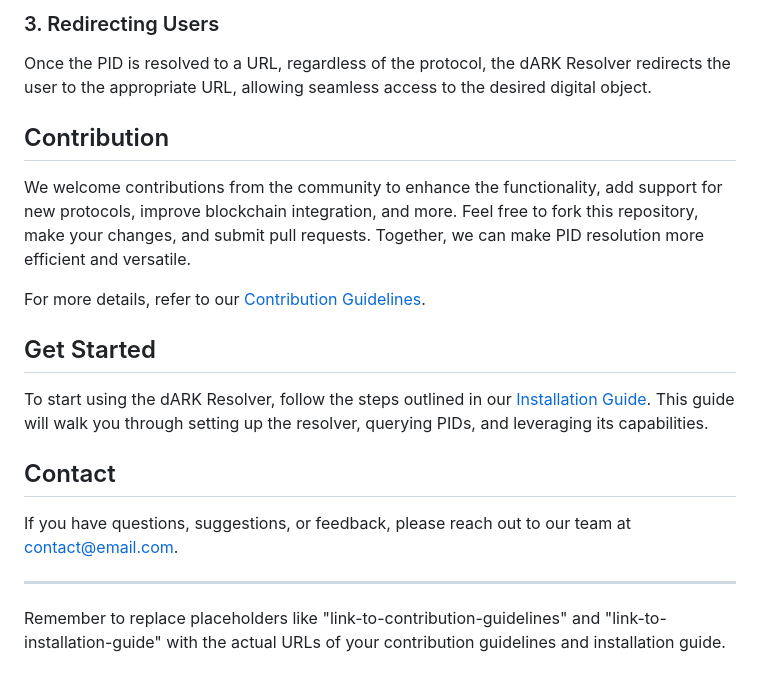
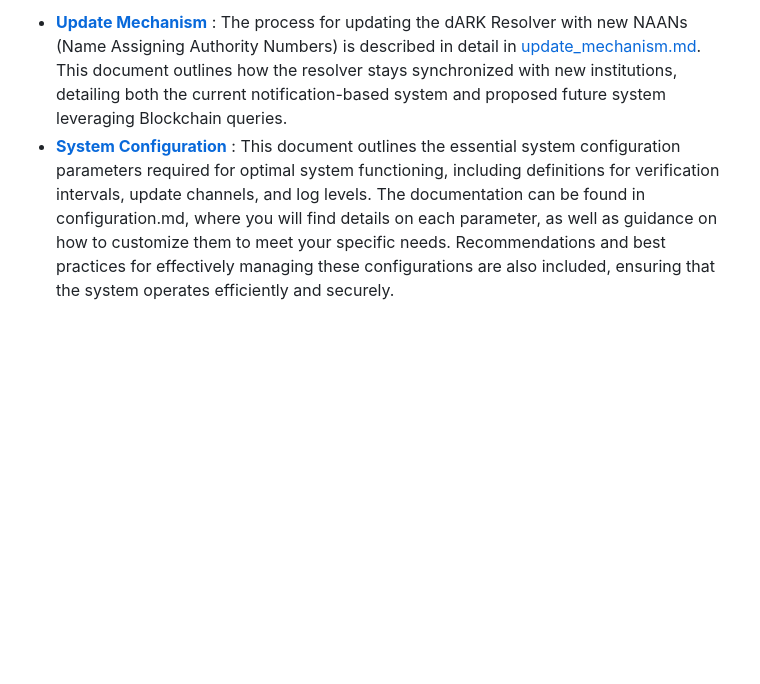
Before and after one commit to dark-pid/dark-resolver, a Markdown page: docs/README.md, the part around the change printed below. Drawn GitHub-style; blank space fills up the shorter version.

```diff
--- a/docs/README.md
+++ b/docs/README.md
@@ -52,21 +7,2 @@ For DOI PIDs, the resolution process involves:
-### 3. Redirecting Users
-
-Once the PID is resolved to a URL, regardless of the protocol, the dARK Resolver redirects the user to the appropriate URL, allowing seamless access to the desired digital object.
-
-## Contribution
-
-We welcome contributions from the community to enhance the functionality, add support for new protocols, improve blockchain integration, and more. Feel free to fork this repository, make your changes, and submit pull requests. Together, we can make PID resolution more efficient and versatile.
-
-For more details, refer to our [Contribution Guidelines](link-to-contribution-guidelines).
-
-## Get Started
-
-To start using the dARK Resolver, follow the steps outlined in our [Installation Guide](link-to-installation-guide). This guide will walk you through setting up the resolver, querying PIDs, and leveraging its capabilities.
-
-## Contact
-
-If you have questions, suggestions, or feedback, please reach out to our team at [contact@email.com](mailto:contact@email.com).
-
----
-
-Remember to replace placeholders like "link-to-contribution-guidelines" and "link-to-installation-guide" with the actual URLs of your contribution guidelines and installation guide.
+* [**Update Mechanism**](update_mechanism.md) : The process for updating the dARK Resolver with new NAANs (Name Assigning Authority Numbers) is described in detail in [update_mechanism.md](update_mechanism.md). This document outlines how the resolver stays synchronized with new institutions, detailing both the current notification-based system and proposed future system leveraging Blockchain queries.
+* [**System Configuration**](resolver_parameters.md) : This document outlines the essential system configuration parameters required for optimal system functioning, including definitions for verification intervals, update channels, and log levels. The documentation can be found in configuration.md, where you will find details on each parameter, as well as guidance on how to customize them to meet your specific needs. Recommendations and best practices for effectively managing these configurations are also included, ensuring that the system operates efficiently and securely.
```
Also changed, not shown: other parts of docs/README.md (+4 -49 lines), README.md (+28 -30 lines), docs/update_mechanism.md (added, +37 -0 lines), docs/figures/dARK_logo.png (added).
